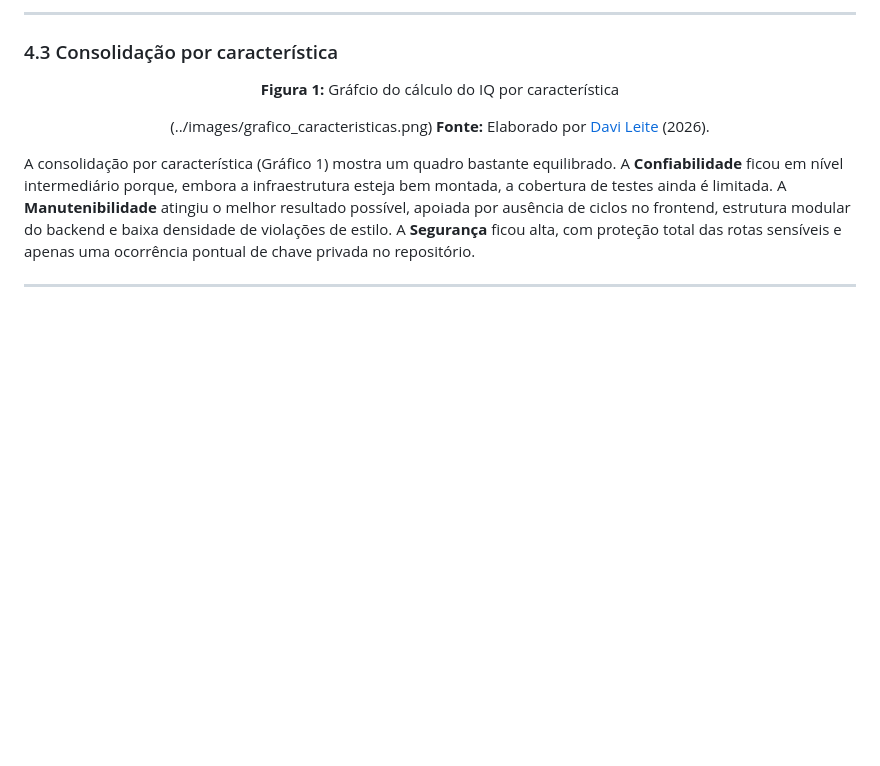
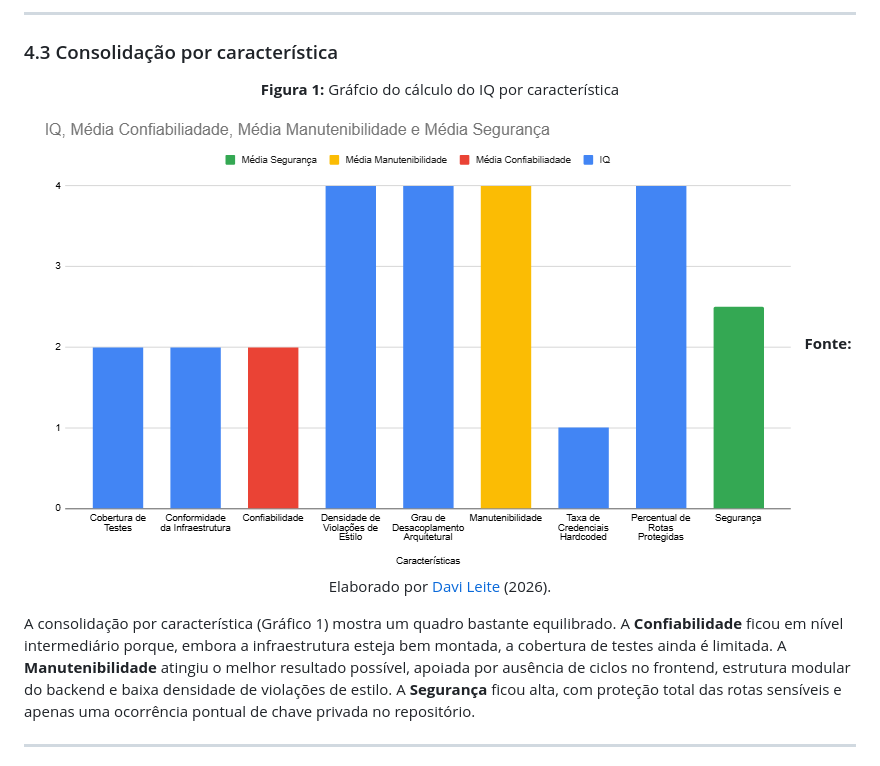
Before and after one commit to FCTE-Qualidade-de-Software-1/2026-1_T02_JEAN_SAMMET, a Markdown page: fases/fase4.md, the part around the change. Rendered like a GitHub page; blank space fills up the shorter version.

Commit message:
Update image syntax in fase4.md

```diff
--- a/fases/fase4.md
+++ b/fases/fase4.md
@@ -129,7 +129,7 @@ A métrica M3.2 avaliou o percentual de rotas que manipulam dados sensíveis e q
 
 **Figura 1:** Gráfcio do cálculo do IQ por característica
 
-(../images/grafico_caracteristicas.png)
+![Grafico IQ](../images/grafico_caracteristicas.png)
 **Fonte:** Elaborado por [Davi Leite](https://github.com/Withy-S) (2026).
 
 </div>
```
